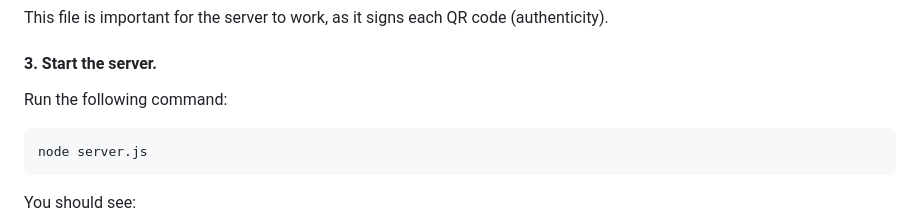
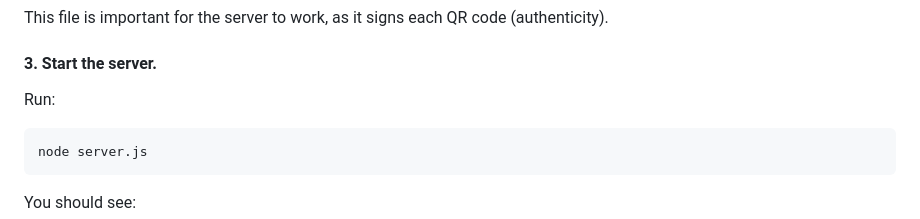
Before and after one commit to vnd76/GeneradorQRCode, a Markdown page: README.md, the part around the change. Rendered like a GitHub page.

````diff
--- a/README.md
+++ b/README.md
@@ -107,7 +107,7 @@ This file is important for the server to work, as it signs each QR code (authent
 
 #### 3. Start the server.
 
-Run the following command:
+Run:
 
 ```
 node server.js
````
